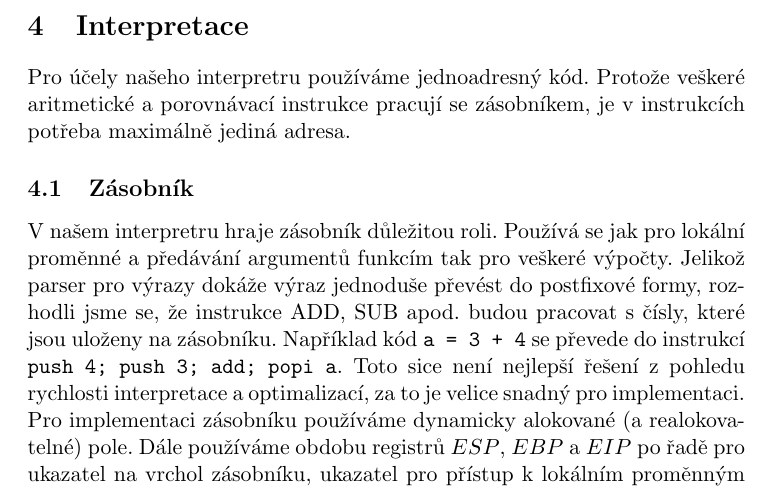
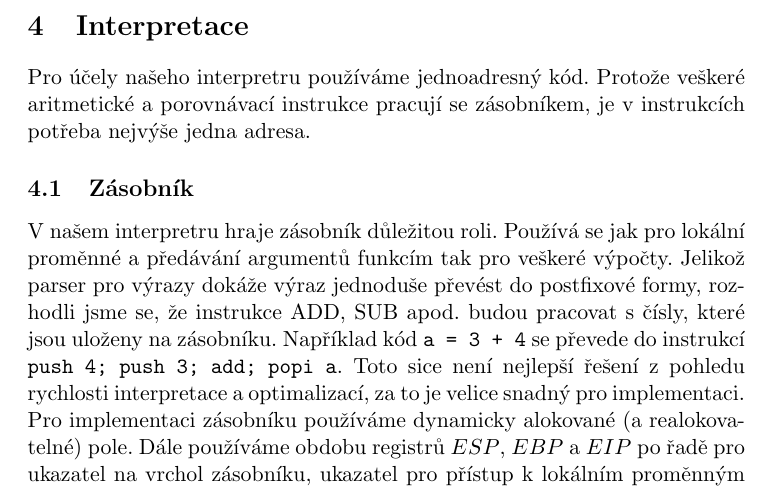
Before and after one commit to garretraziel/guppy, a LaTeX document (doc/dokumentace.tex): part of page 9 of 11, cut so that both start at the same text. Compiled offline with pdfLaTeX.

Commit message:
maximalne neni pekne slovo

```diff
--- a/doc/dokumentace.tex
+++ b/doc/dokumentace.tex
@@ -50,7 +50,7 @@ Během překladu jednotlivých příkazů a výrazů analyzátor vyhledává v~t
 
 \section{Interpretace}
 
-Pro účely našeho interpretru používáme jednoadresný kód. Pro\-to\-že veškeré aritmetické a porovnávací instrukce pracují se zásobníkem, je v instrukcích potřeba maximálně jediná adresa.
+Pro účely našeho interpretru používáme jednoadresný kód. Pro\-to\-že veškeré aritmetické a porovnávací instrukce pracují se zásobníkem, je v instrukcích potřeba nejvýše jedna adresa.
 
 \subsection{Zásobník}
 
```
